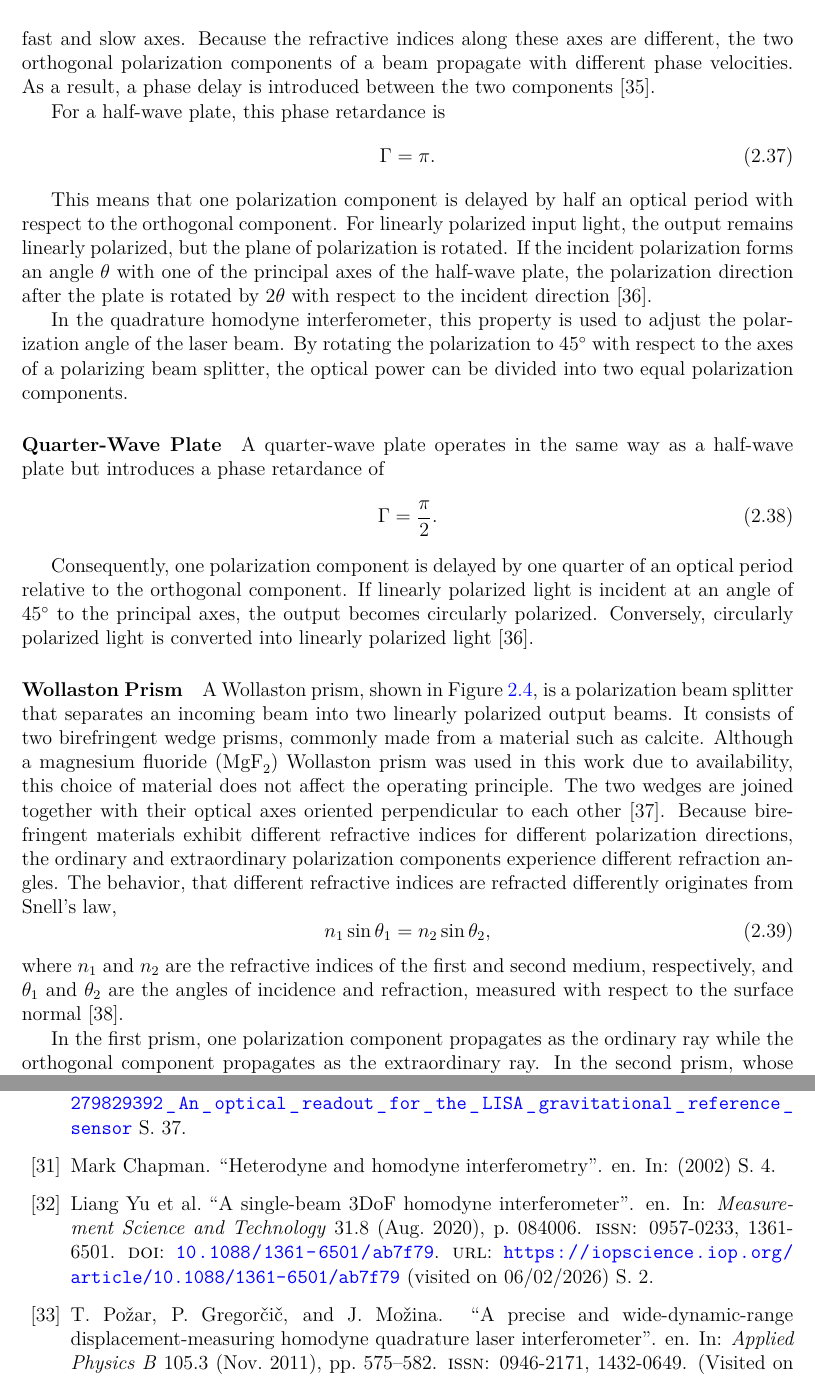
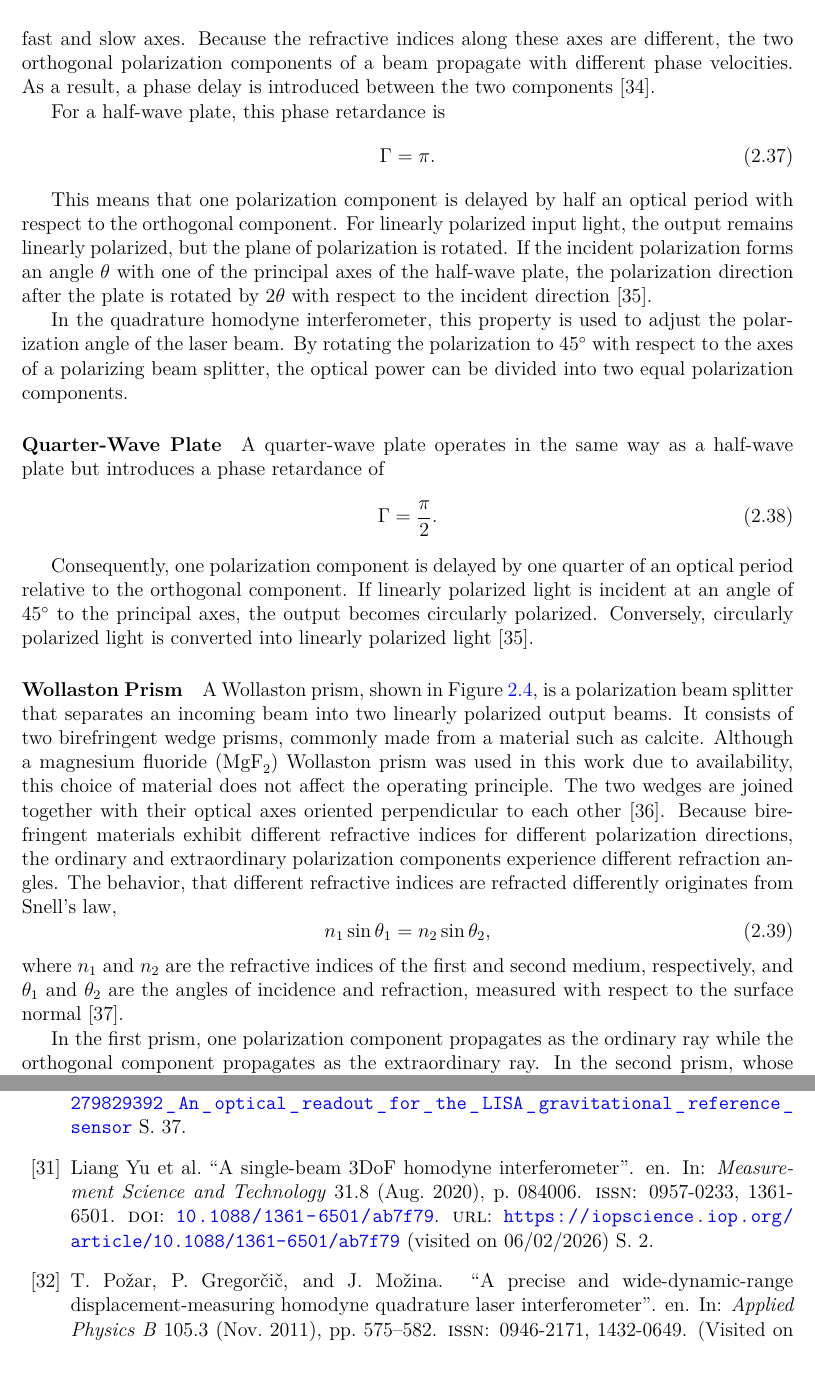
Before and after one commit to carolinakrotschi/bachelorarbeit, a LaTeX thesis (main_thesis.tex, which reads chapters/chapter-02.tex, sources/citation_instances.tex): two parts of pages 23 and 65 of 69, joined at a grey line, cut so that both start at the same text. Compiled offline with pdfLaTeX.

Commit message:
Remove unused citation index 31 and shift subsequent citation numbers

```diff
--- a/chapters/chapter-02.tex
+++ b/chapters/chapter-02.tex
@@ -346,7 +346,7 @@ Specifically, a $\lambda/2$ wave plate, a $\lambda/4$ wave plate, a Wollaston pr
 
 \paragraph{Half-Wave Plate}
 
-A half-wave plate is a special type of wave retarder. In general, a wave retarder is a birefringent optical element with two principal axes, usually referred to as the fast and slow axes. Because the refractive indices along these axes are different, the two orthogonal polarization components of a beam propagate with different phase velocities. As a result, a phase delay is introduced between the two components \prismcite{35}.
+A half-wave plate is a special type of wave retarder. In general, a wave retarder is a birefringent optical element with two principal axes, usually referred to as the fast and slow axes. Because the refractive indices along these axes are different, the two orthogonal polarization components of a beam propagate with different phase velocities. As a result, a phase delay is introduced between the two components \prismcite{34}.
 
 For a half-wave plate, this phase retardance is
 
@@ -354,7 +354,7 @@ For a half-wave plate, this phase retardance is
     \Gamma = \pi .
 \end{equation}
 
-This means that one polarization component is delayed by half an optical period with respect to the orthogonal component. For linearly polarized input light, the output remains linearly polarized, but the plane of polarization is rotated. If the incident polarization forms an angle \(\theta\) with one of the principal axes of the half-wave plate, the polarization direction after the plate is rotated by \(2\theta\) with respect to the incident direction \prismcite{36}.
+This means that one polarization component is delayed by half an optical period with respect to the orthogonal component. For linearly polarized input light, the output remains linearly polarized, but the plane of polarization is rotated. If the incident polarization forms an angle \(\theta\) with one of the principal axes of the half-wave plate, the polarization direction after the plate is rotated by \(2\theta\) with respect to the incident direction \prismcite{35}.
 
 In the quadrature homodyne interferometer, this property is used to adjust the polarization angle of the laser beam. By rotating the polarization to \(45^\circ\) with respect to the axes of a polarizing beam splitter, the optical power can be divided into two equal polarization components.
 \paragraph{Quarter-Wave Plate}
@@ -364,15 +364,15 @@ A quarter-wave plate operates in the same way as a half-wave plate but introduce
 \Gamma=\frac{\pi}{2}.
 \end{equation}
 
-Consequently, one polarization component is delayed by one quarter of an optical period relative to the orthogonal component. If linearly polarized light is incident at an angle of \(45^\circ\) to the principal axes, the output becomes circularly polarized. Conversely, circularly polarized light is converted into linearly polarized light \prismcite{36}.
+Consequently, one polarization component is delayed by one quarter of an optical period relative to the orthogonal component. If linearly polarized light is incident at an angle of \(45^\circ\) to the principal axes, the output becomes circularly polarized. Conversely, circularly polarized light is converted into linearly polarized light \prismcite{35}.
 
 \paragraph{Wollaston Prism}
 
-A Wollaston prism, shown in Figure~\ref{fig:wollaston_prism}, is a polarization beam splitter that separates an incoming beam into two linearly polarized output beams. It consists of two birefringent wedge prisms, commonly made from a material such as calcite. Although a magnesium fluoride (\(\mathrm{MgF}_2\)) Wollaston prism was used in this work due to availability, this choice of material does not affect the operating principle. The two wedges are joined together with their optical axes oriented perpendicular to each other \prismcite{37}. Because birefringent materials exhibit different refractive indices for different polarization directions, the ordinary and extraordinary polarization components experience different refraction angles. The behavior, that different refractive indices are refracted differently originates from Snell's law,
+A Wollaston prism, shown in Figure~\ref{fig:wollaston_prism}, is a polarization beam splitter that separates an incoming beam into two linearly polarized output beams. It consists of two birefringent wedge prisms, commonly made from a material such as calcite. Although a magnesium fluoride (\(\mathrm{MgF}_2\)) Wollaston prism was used in this work due to availability, this choice of material does not affect the operating principle. The two wedges are joined together with their optical axes oriented perpendicular to each other \prismcite{36}. Because birefringent materials exhibit different refractive indices for different polarization directions, the ordinary and extraordinary polarization components experience different refraction angles. The behavior, that different refractive indices are refracted differently originates from Snell's law,
 \begin{equation}
     n_1 \sin\theta_1 = n_2 \sin\theta_2,
 \end{equation}
-where \(n_1\) and \(n_2\) are the refractive indices of the first and second medium, respectively, and \(\theta_1\) and \(\theta_2\) are the angles of incidence and refraction, measured with respect to the surface normal \prismcite{38}.
+where \(n_1\) and \(n_2\) are the refractive indices of the first and second medium, respectively, and \(\theta_1\) and \(\theta_2\) are the angles of incidence and refraction, measured with respect to the surface normal \prismcite{37}.
 
 In the first prism, one polarization component propagates as the ordinary ray while the orthogonal component propagates as the extraordinary ray. In the second prism, whose optical axis is rotated by \(90^\circ\), these roles are interchanged. As a result, the two polarization components are refracted in opposite directions at the internal interface and leave the prism as two spatially separated beams. The use of two prisms increases the angular separation and makes the two output beams easier to use experimentally.
 
--- a/sources/citation_instances.tex
+++ b/sources/citation_instances.tex
@@ -28,7 +28,6 @@
 \item \fullcite{slocumPrecisionMachineDesign1992} S.~496.
 \item \fullcite{chapmanHeterodyneHomodyneInterferometry2002a} S.~2.
 \item \fullcite{schuldtOpticalReadoutLISAa} S.~37.
-\item \fullcite{chapmanHeterodyneHomodyneInterferometry2002a} S.~4.
 \item \fullcite{yuSinglebeam3DoFHomodyne2020} S.~2.
 \item \fullcite{pozarPreciseWidedynamicrangeDisplacementmeasuring2011} S.~2.
 \item \fullcite{salehFundamentalsPhotonics1991} S.~232.
```
Also changed, not shown: chapters/chapter-03.tex (+3 -3 lines), chapters/introduction.tex (+1 -1 lines), chapters/chapter-02.tex (16 more changed lines), 1 other file.
